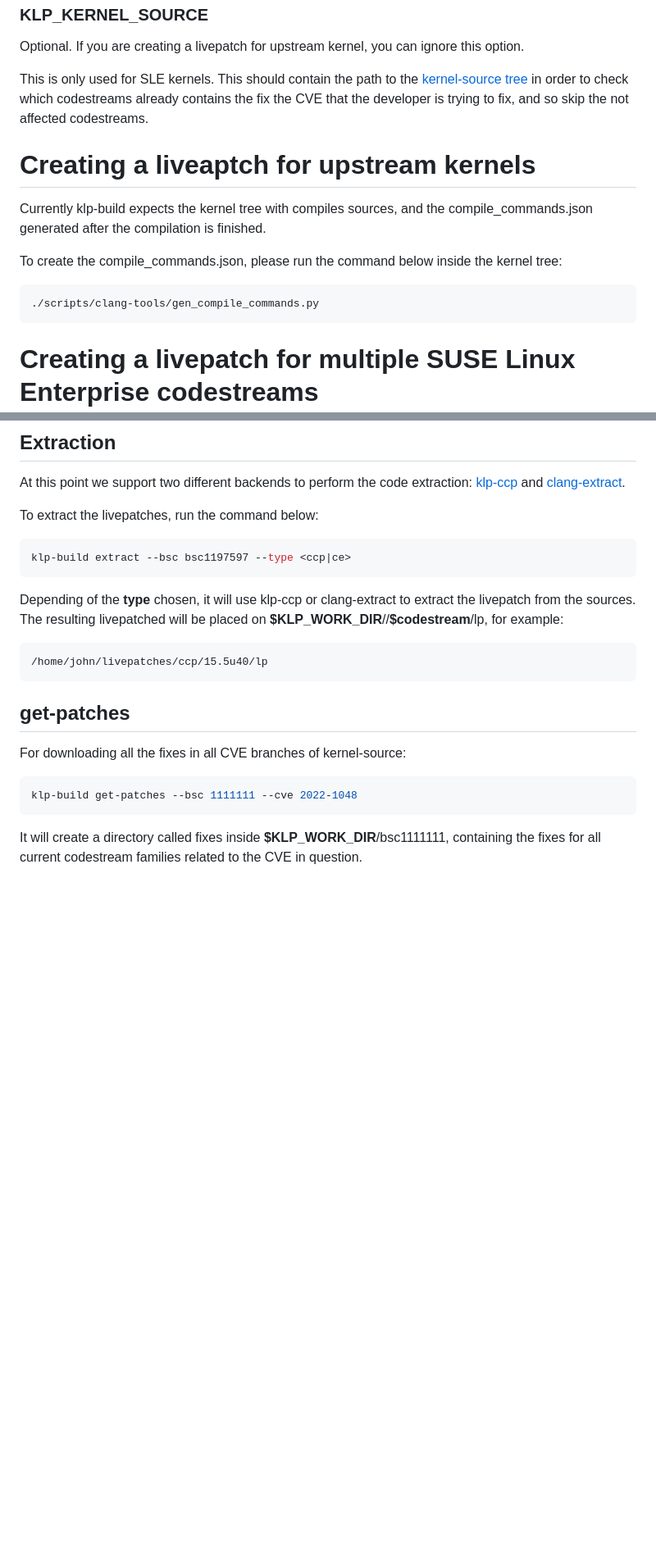
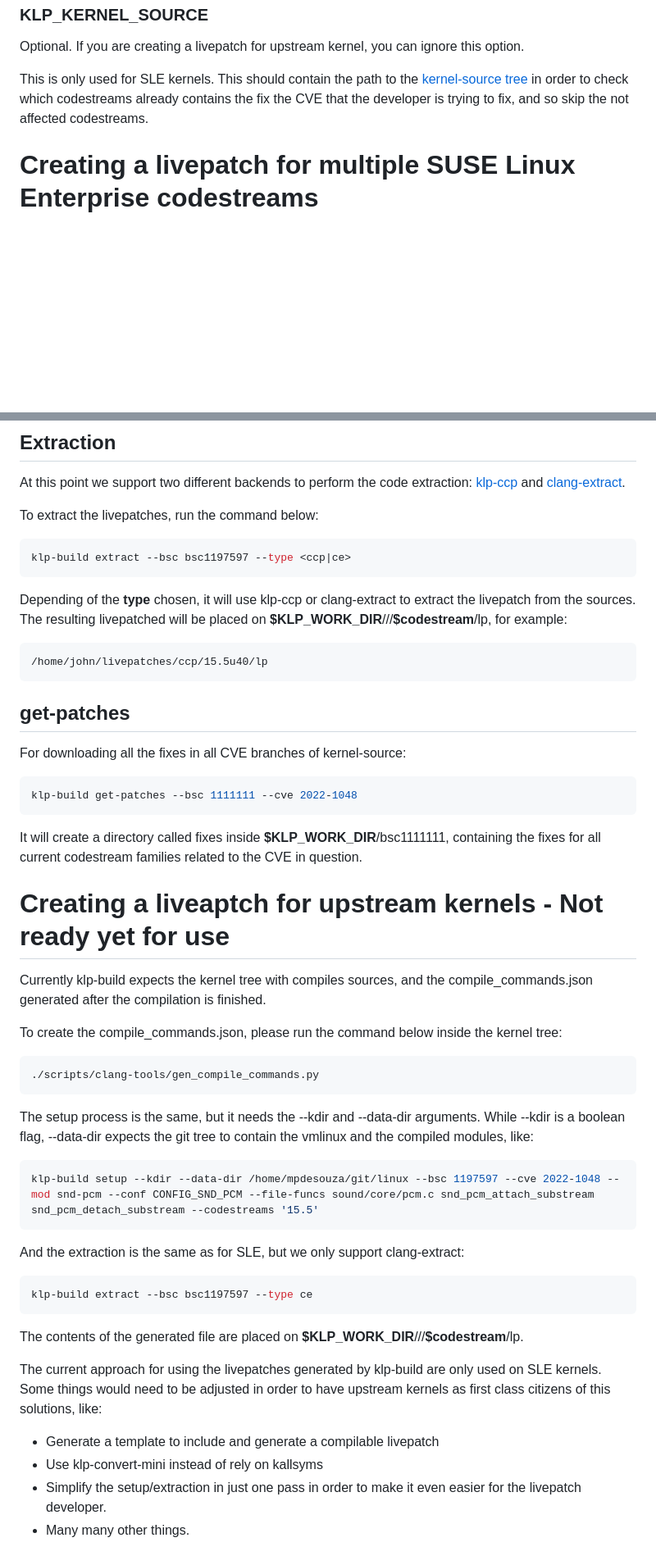
Before and after one commit to SUSE/klp-build, a Markdown page: README.md, 2 parts joined by grey strips. Shown: that part at 82% size. Rendered like a GitHub page; blank space fills up the shorter version.

Commit message:
README.md: State upstream kernels as experimental
Signed-off-by: Marcos Paulo de Souza <mpdesouza@suse.com>

````diff
--- a/README.md
+++ b/README.md
@@ -42,17 +42,6 @@ This is only used for SLE kernels. This should contain the path to the
 which codestreams already contains the fix the CVE that the developer is trying
 to fix, and so skip the not affected codestreams.
 
-# Creating a liveaptch for upstream kernels
-Currently klp-build expects the kernel tree with compiles sources, and the
-compile_commands.json generated after the compilation is finished.
-
-To create the compile_commands.json, please run the command below inside the
-kernel tree:
-
-```sh
-./scripts/clang-tools/gen_compile_commands.py
-```
-
 # Creating a livepatch for multiple SUSE Linux Enterprise codestreams
 To create a new "livepatch project", use the setup command:
 
@@ -84,7 +73,7 @@ klp-build extract --bsc bsc1197597 --type <ccp|ce>
 
 Depending of the __type__ chosen, it will use klp-ccp or clang-extract to
 extract the livepatch from the sources. The resulting livepatched will be placed
-on __$KLP_WORK_DIR__/__<type>__/__$codestream__/lp, for example:
+on __$KLP_WORK_DIR__/<bsc>/__<type>__/__$codestream__/lp, for example:
 
 ```
 /home/john/livepatches/ccp/15.5u40/lp
@@ -101,3 +90,40 @@ klp-build get-patches --bsc 1111111 --cve 2022-1048
 It will create a directory called fixes inside __$KLP_WORK_DIR__/bsc1111111,
 containing the fixes for all current codestream families related to the CVE in
 question.
+
+# Creating a liveaptch for upstream kernels - Not ready yet for use
+Currently klp-build expects the kernel tree with compiles sources, and the
+compile_commands.json generated after the compilation is finished.
+
+To create the compile_commands.json, please run the command below inside the
+kernel tree:
+
+```sh
+./scripts/clang-tools/gen_compile_commands.py
+```
+
+The setup process is the same, but it needs the --kdir and --data-dir arguments.
+While --kdir is a boolean flag, --data-dir expects the git tree to contain the
+vmlinux and the compiled modules, like:
+
+```sh
+klp-build setup --kdir --data-dir /home/mpdesouza/git/linux --bsc 1197597 --cve 2022-1048 --mod snd-pcm --conf CONFIG_SND_PCM --file-funcs sound/core/pcm.c snd_pcm_attach_substream snd_pcm_detach_substream --codestreams '15.5'
+```
+
+And the extraction is the same as for SLE, but we only support clang-extract:
+```sh
+klp-build extract --bsc bsc1197597 --type ce
+```
+
+The contents of the generated file are placed
+on __$KLP_WORK_DIR__/<bsc>/__<type>__/__$codestream__/lp.
+
+The current approach for using the livepatches generated by klp-build are only
+used on SLE kernels. Some things would need to be adjusted in order to have
+upstream kernels as first class citizens of this solutions, like:
+
+* Generate a template to include and generate a compilable livepatch
+* Use klp-convert-mini instead of rely on kallsyms
+* Simplify the setup/extraction in just one pass in order to make it even easier
+  for the livepatch developer.
+* Many many other things.
````
